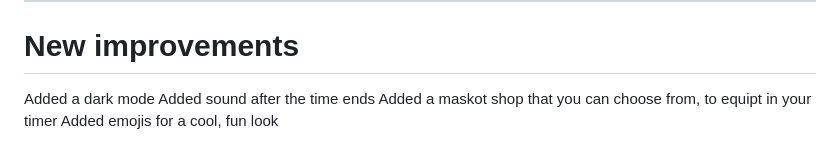
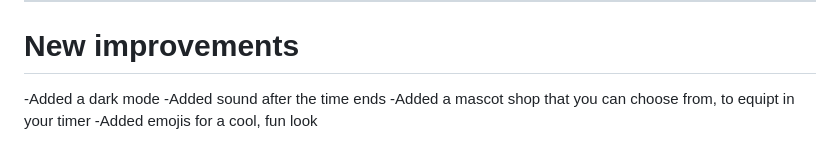
Before and after one commit to iris18102006/studyopia, a Markdown page: README.md, the part around the change. Rendered like a GitHub page.

Commit message:
Implement new features and improvements
Added new features including dark mode, sound notifications, a mascot shop, and emojis for enhanced user experience.

```diff
--- a/README.md
+++ b/README.md
@@ -164,7 +164,7 @@ Contributions, ideas, and feedback are welcome!
 ---
 # New improvements
 
-Added a dark mode
-Added sound after the time ends
-Added a maskot shop that you can choose from, to equipt in your timer
-Added emojis for a cool, fun look
+-Added a dark mode
+-Added sound after the time ends
+-Added a mascot shop that you can choose from, to equipt in your timer
+-Added emojis for a cool, fun look
```
